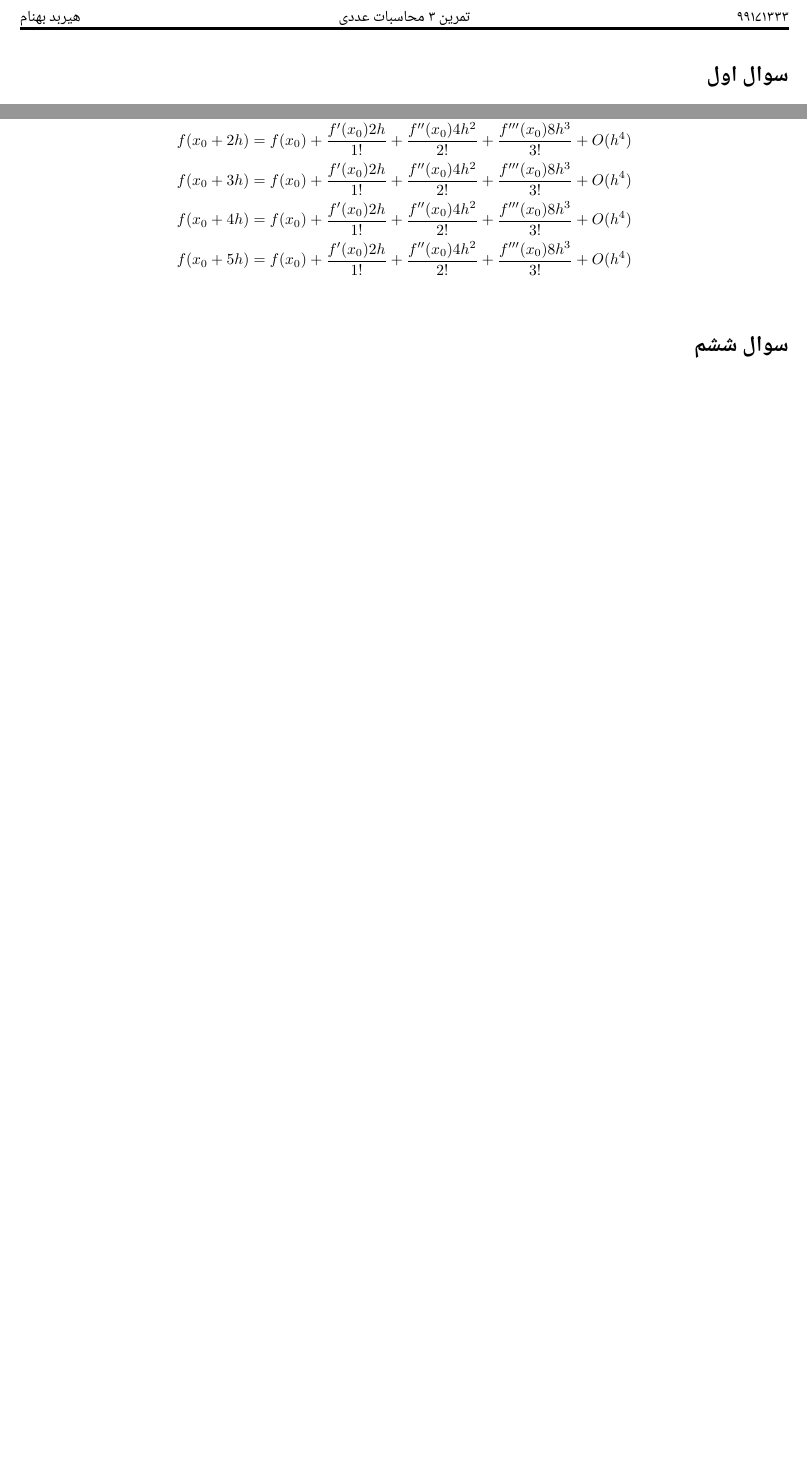
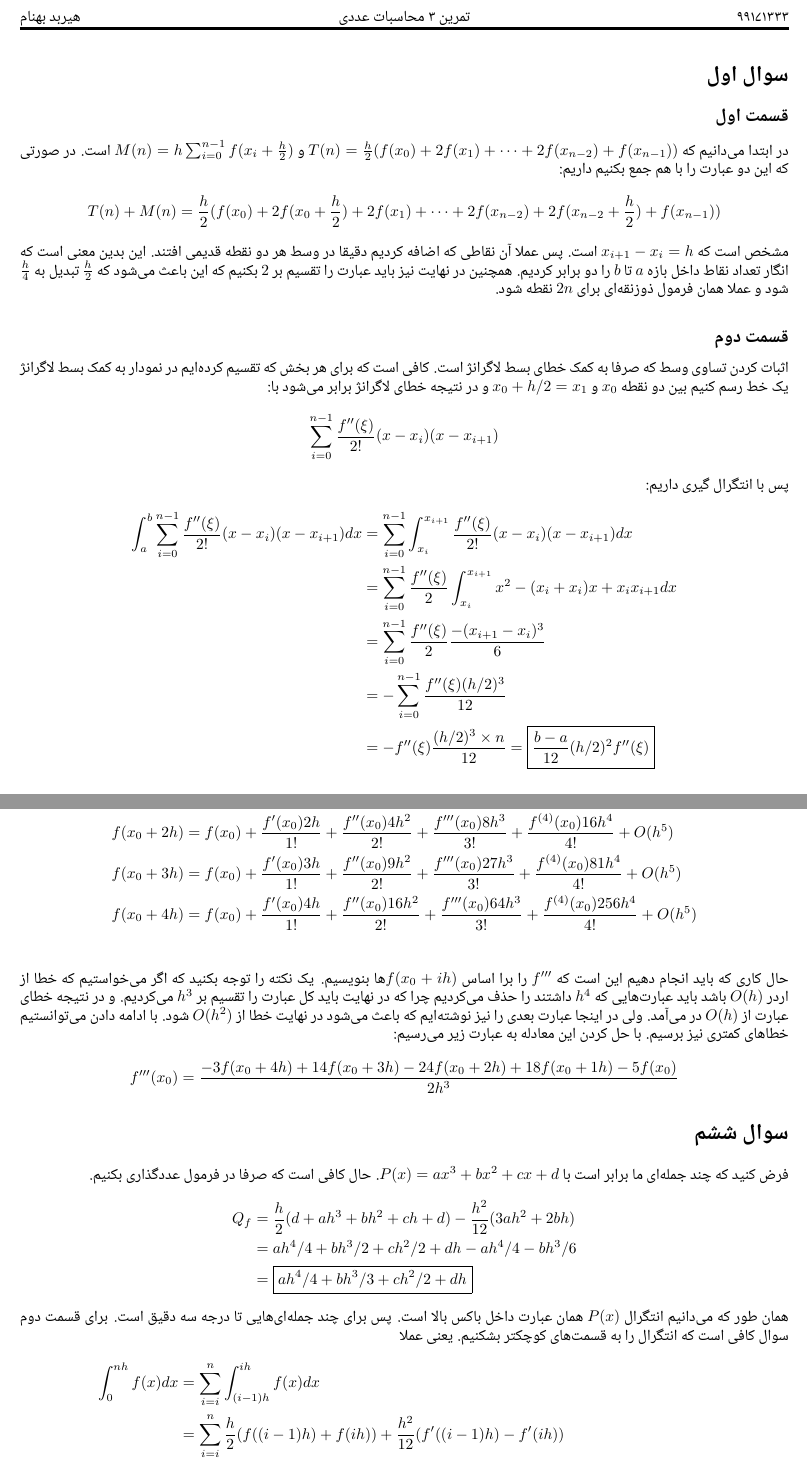
Before and after one commit to HirbodBehnam/Numerical-Computations-Assignments, a LaTeX document (T3/HW.tex): two parts of pages 1 and 3 of 3 before the commit and two parts of pages 1 and 4 of 4 after it, joined at a grey line, cut so that both start at the same text, the shorter picture padded with empty space. Compiled offline with XeLaTeX; a missing font is replaced by an installed copy or a similar font.

Commit message:
Almost there...

```diff
--- a/T3/HW.tex
+++ b/T3/HW.tex
@@ -6,7 +6,44 @@
 \printheader
 
 \section*{سوال اول}
-
+\subsection*{قسمت اول}
+در ابتدا می‌دانیم که
+$T(n) = \frac{h}{2}(f(x_0) + 2f(x_1) + \dots + 2f(x_{n-2}) + f(x_{n-1}))$
+و
+$M(n) = h \sum_{i=0}^{n-1} f(x_i + \frac{h}{2})$
+است. در صورتی که این دو عبارت را با هم جمع بکنیم داریم:
+\begin{gather*}
+    T(n) + M(n) = \frac{h}{2}(f(x_0) + 2f(x_0 + \frac{h}{2}) + 2f(x_1) + \dots + 2f(x_{n-2}) + 2f(x_{n-2} + \frac{h}{2}) + f(x_{n-1}))
+\end{gather*}
+مشخص است که
+$x_{i+1} - x_i = h$
+است. پس عملا آن نقاطی که اضافه کردیم دقیقا در وسط هر دو نقطه قدیمی افتند. این بدین معنی
+است که انگار تعداد نقاط داخل بازه
+$a$ تا $b$
+را دو برابر کردیم. همچنین در نهایت نیز باید عبارت را تقسیم بر
+$2$
+بکنیم که این باعث می‌شود که
+$\frac{h}{2}$ تبدیل به $\frac{h}{4}$
+شود و عملا همان فرمول ذوزنقه‌ای برای
+$2n$
+نقطه شود.
+\subsection*{قسمت دوم}
+اثبات کردن تساوی وسط که صرفا به کمک خطای بسط لاگرانژ است. کافی است که برای هر بخش که تقسیم کرده‌ایم
+در نمودار به کمک بسط لاگرانژ یک خط رسم کنیم بین دو نقطه
+$x_0$ و $x_0 + h/2 = x_1$
+و در نتیجه خطای لاگرانژ برابر می‌شود با:
+\begin{gather*}
+    \sum_{i=0}^{n-1} \frac{f''(\xi)}{2!} (x - x_i) (x - x_{i+1})
+\end{gather*}
+پس با انتگرال گیری داریم:
+\begin{align*}
+    \int_{a}^{b} \sum_{i=0}^{n-1} \frac{f''(\xi)}{2!} (x - x_i) (x - x_{i+1}) dx &=
+    \sum_{i=0}^{n-1} \int_{x_i}^{x_{i+1}} \frac{f''(\xi)}{2!} (x - x_i) (x - x_{i+1}) dx\\
+    &= \sum_{i=0}^{n-1} \frac{f''(\xi)}{2} \int_{x_i}^{x_{i+1}} x^2 - (x_i + x_i)x + x_i x_{i+1} dx\\
+    &= \sum_{i=0}^{n-1} \frac{f''(\xi)}{2} \frac{-(x_{i+1} - x_i)^3}{6}\\
+    &= -\sum_{i=0}^{n-1} \frac{f''(\xi)(h/2)^3}{12}\\
+    &= -f''(\xi)\frac{(h/2)^3\times n}{12} = \boxed{\frac{b - a}{12} (h/2)^2 f''(\xi)}
+\end{align*}
 \section*{سوال دوم}
 به صورت کلی از آنجا که
 $n = 4$
@@ -96,11 +133,46 @@ $1.543$
 \section*{سوال پنجم}
 در این قسمت باید از بسط تیلور استفاده بکنیم تا بتوانیم مشتق مرتبه سوم را حساب بکنیم.
 \begin{align*}
-    f(x_0 + h)  &= f(x_0) + \frac{f'(x_0)h}{1!} + \frac{f''(x_0)h^2}{2!} + \frac{f'''(x_0)h^3}{3!} + O(h^4)\\
-    f(x_0 + 2h) &= f(x_0) + \frac{f'(x_0)2h}{1!} + \frac{f''(x_0)4h^2}{2!} + \frac{f'''(x_0)8h^3}{3!} + O(h^4)\\
-    f(x_0 + 3h) &= f(x_0) + \frac{f'(x_0)2h}{1!} + \frac{f''(x_0)4h^2}{2!} + \frac{f'''(x_0)8h^3}{3!} + O(h^4)\\
-    f(x_0 + 4h) &= f(x_0) + \frac{f'(x_0)2h}{1!} + \frac{f''(x_0)4h^2}{2!} + \frac{f'''(x_0)8h^3}{3!} + O(h^4)\\
-    f(x_0 + 5h) &= f(x_0) + \frac{f'(x_0)2h}{1!} + \frac{f''(x_0)4h^2}{2!} + \frac{f'''(x_0)8h^3}{3!} + O(h^4)\\
+    f(x_0 + h)  &= f(x_0) + \frac{f'(x_0)h}{1!} + \frac{f''(x_0)h^2}{2!} + \frac{f'''(x_0)h^3}{3!} + \frac{f^{(4)}(x_0)h^4}{4!} + O(h^5)\\
+    f(x_0 + 2h) &= f(x_0) + \frac{f'(x_0)2h}{1!} + \frac{f''(x_0)4h^2}{2!} + \frac{f'''(x_0)8h^3}{3!} + \frac{f^{(4)}(x_0)16h^4}{4!} + O(h^5)\\
+    f(x_0 + 3h) &= f(x_0) + \frac{f'(x_0)3h}{1!} + \frac{f''(x_0)9h^2}{2!} + \frac{f'''(x_0)27h^3}{3!} + \frac{f^{(4)}(x_0)81h^4}{4!} + O(h^5)\\
+    f(x_0 + 4h) &= f(x_0) + \frac{f'(x_0)4h}{1!} + \frac{f''(x_0)16h^2}{2!} + \frac{f'''(x_0)64h^3}{3!} + \frac{f^{(4)}(x_0)256h^4}{4!} + O(h^5)\\
 \end{align*}
+حال کاری که باید انجام دهیم این است که
+$f'''$
+را برا اساس
+$f(x_0 + ih)$ها
+بنویسیم. یک نکته را توجه بکنید که اگر می‌خواستیم که خطا از اردر
+$O(h)$
+باشد باید عبارت‌هایی که
+$h^4$
+داشتند را حذف می‌کردیم چرا که در نهایت باید کل عبارت را تقسیم بر
+$h^3$
+می‌کردیم. و در نتیجه خطای عبارت از
+$O(h)$
+در می‌آمد. ولی در اینجا عبارت بعدی را نیز نوشته‌ایم که باعث می‌شود در نهایت خطا از
+$O(h^2)$
+شود. با ادامه دادن می‌توانستیم خطا‌‌های کمتری نیز برسیم. با حل کردن این معادله به عبارت زیر می‌رسیم:
+\begin{gather*}
+    f'''(x_0) = \frac{-3f(x_0 + 4h) + 14f(x_0 + 3h) - 24f(x_0 + 2h) + 18f(x_0 + 1h) - 5f(x_0)}{2h^3}
+\end{gather*}
 \section*{سوال ششم}
+فرض کنید که چند جمله‌ای ما برابر است با
+$P(x) = ax^3 + bx^2 + cx + d$. حال کافی است که صرفا در فرمول عددگذاری بکنیم.
+\begin{align*}
+    Q_f &= \frac{h}{2}(d + ah^3 + bh^2 + ch + d) - \frac{h^2}{12} (3ah^2 + 2bh)\\
+    &= ah^4/4 + bh^3/2 + ch^2/2 + dh - ah^4/4 - bh^3/6\\
+    &= \boxed{ah^4/4 + bh^3/3 + ch^2/2 + dh}
+\end{align*}
+همان طور که می‌دانیم انتگرال
+$P(x)$
+همان عبارت داخل باکس بالا است. پس برای چند جمله‌ای‌هایی تا درجه سه دقیق است.
+برای قسمت دوم سوال کافی است که انتگرال را به قسمت‌های کوچکتر بشکنیم. یعنی عملا
+\begin{align*}
+    \int_{0}^{nh} f(x) dx &= \sum_{i=i}^{n} \int_{(i-1)h}^{ih} f(x)dx\\
+    &= \sum_{i=i}^{n} \frac{h}{2}(f((i-1)h) + f(ih)) + \frac{h^2}{12} (f'((i-1)h) - f'(ih))\\
+    &= \frac{h}{2}(f(0) + 2f(h) + 2f(2h) + \dots + 2f((n - 1)h) + f(h)) + \frac{h^2}{12} (f'(0) - f'(nh))\\
+    &= \frac{h}{2}(f(0) + 2 \bigl(\sum_{i=1}^{n-1} f(ih)\bigr) + f(h)) + \frac{h^2}{12} (f'(0) - f'(nh))
+\end{align*}
+همان طور که می‌بینید عبارت اول دقیقا همان انتگرال ذوزنقه‌ای در آمد.
 \end{document}
```
